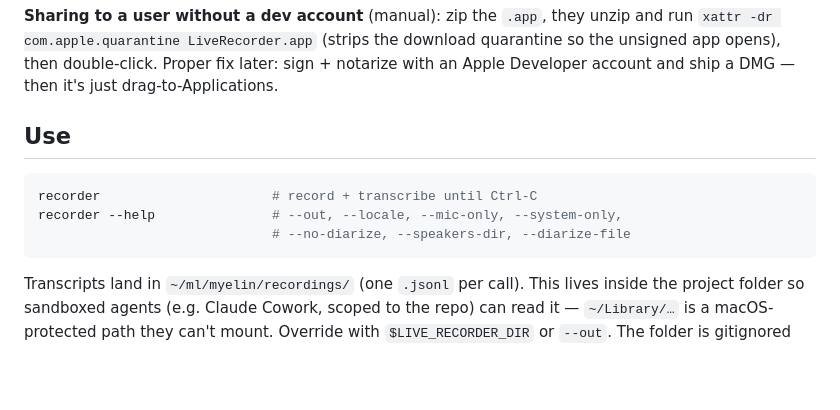
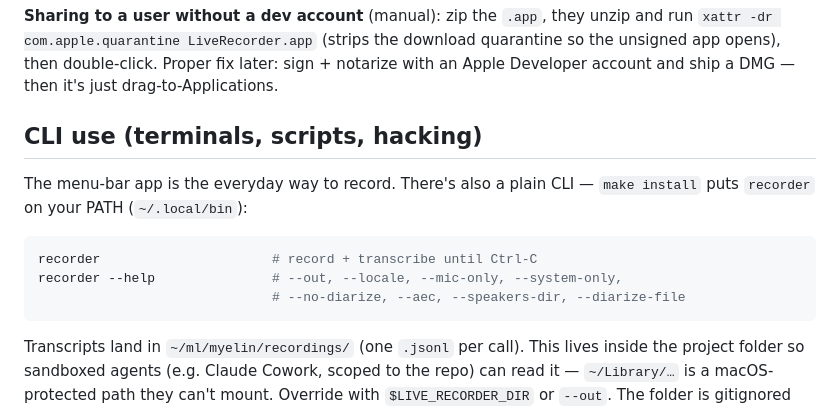
Before and after one commit to xbno/myelin, a Markdown page: recorder/README.md, the part around one of its changes. Rendered like a GitHub page; blank space fills up the shorter version.

````diff
--- a/recorder/README.md
+++ b/recorder/README.md
@@ -74,12 +88,15 @@ Signing/notarization is only needed to *distribute* the app. For yourself:
 Proper fix later: sign + notarize with an Apple Developer account and
 ship a DMG — then it's just drag-to-Applications.
 
-## Use
+## CLI use (terminals, scripts, hacking)
+
+The menu-bar app is the everyday way to record. There's also a plain CLI —
+`make install` puts `recorder` on your PATH (`~/.local/bin`):
 
 ```bash
 recorder                      # record + transcribe until Ctrl-C
 recorder --help               # --out, --locale, --mic-only, --system-only,
-                              # --no-diarize, --speakers-dir, --diarize-file
+                              # --no-diarize, --aec, --speakers-dir, --diarize-file
 ```
 
 Transcripts land in `~/ml/myelin/recordings/` (one `.jsonl` per call).
````
Also changed, not shown: other parts of recorder/README.md (+37 -22 lines), recorder/docs/menu-bar-on.png (added), 2 other files.
